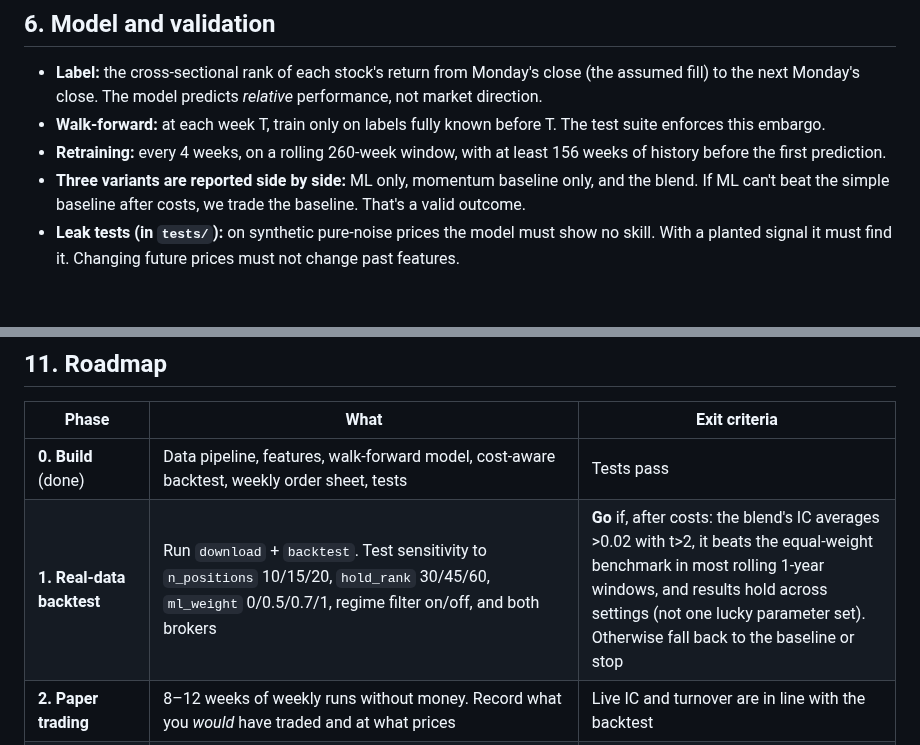
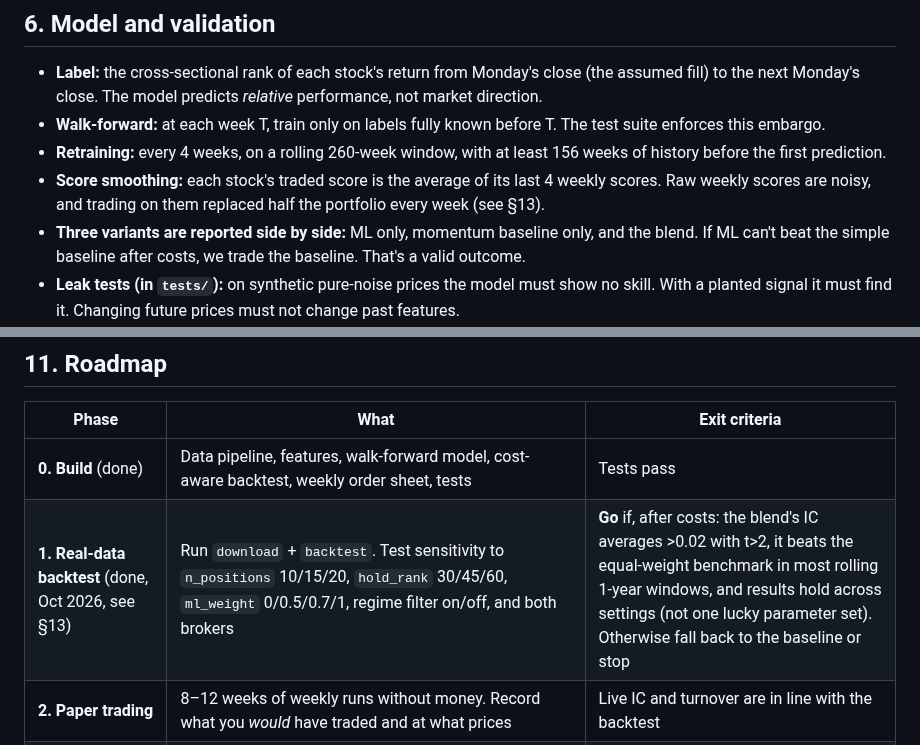
Before and after one commit to FengShi0705/weekly-quant, a Markdown page: PLAN.md, 2 parts joined by grey strips. Rendered like a GitHub page; blank space fills up the shorter version.

```diff
--- a/PLAN.md
+++ b/PLAN.md
@@ -102,6 +102,8 @@ model predicts. A EUR stock that rose 5% while EUR fell 5% is flat for a USD acc
   enforces this embargo.
 - **Retraining:** every 4 weeks, on a rolling 260-week window, with at least 156 weeks of
   history before the first prediction.
+- **Score smoothing:** each stock's traded score is the average of its last 4 weekly scores. Raw
+  weekly scores are noisy, and trading on them replaced half the portfolio every week (see §13).
 - **Three variants are reported side by side:** ML only, momentum baseline only, and the blend.
   If ML can't beat the simple baseline after costs, we trade the baseline. That's a valid outcome.
 - **Leak tests (in `tests/`):** on synthetic pure-noise prices the model must show no skill.
@@ -165,7 +171,7 @@ statements and update `config.yaml`.
 | Phase | What | Exit criteria |
 |---|---|---|
 | **0. Build** (done) | Data pipeline, features, walk-forward model, cost-aware backtest, weekly order sheet, tests | Tests pass |
-| **1. Real-data backtest** | Run `download` + `backtest`. Test sensitivity to `n_positions` 10/15/20, `hold_rank` 30/45/60, `ml_weight` 0/0.5/0.7/1, regime filter on/off, and both brokers | **Go** if, after costs: the blend's IC averages >0.02 with t>2, it beats the equal-weight benchmark in most rolling 1-year windows, and results hold across settings (not one lucky parameter set). Otherwise fall back to the baseline or stop |
+| **1. Real-data backtest** (done, Oct 2026, see §13) | Run `download` + `backtest`. Test sensitivity to `n_positions` 10/15/20, `hold_rank` 30/45/60, `ml_weight` 0/0.5/0.7/1, regime filter on/off, and both brokers | **Go** if, after costs: the blend's IC averages >0.02 with t>2, it beats the equal-weight benchmark in most rolling 1-year windows, and results hold across settings (not one lucky parameter set). Otherwise fall back to the baseline or stop |
 | **2. Paper trading** | 8–12 weeks of weekly runs without money. Record what you *would* have traded and at what prices | Live IC and turnover are in line with the backtest |
 | **3. Live, 10k** | Trade the order sheet weekly. Track costs and slippage against the model's estimates | Kill switches not hit. Costs close to the model's estimates |
 | **4. News and event features** | Use the Claude API to score earnings-call transcripts, filings (8-K/10-Q) and news on a timestamped, point-in-time basis. Candidate features: guidance-change score, tone change versus last quarter, event flags (M&A, litigation, management change). Add them as model features and test them only on data dated *after* the scoring model's training cutoff | A feature adds IC out of sample, after the cutoff |
```
Also changed, not shown: other parts of PLAN.md (+65 -3 lines), docs/backtest_equity.png (added), 10 other files.
